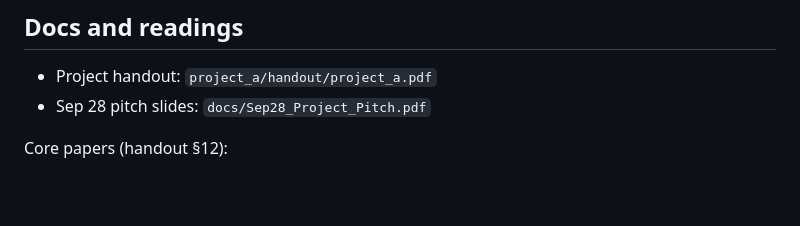
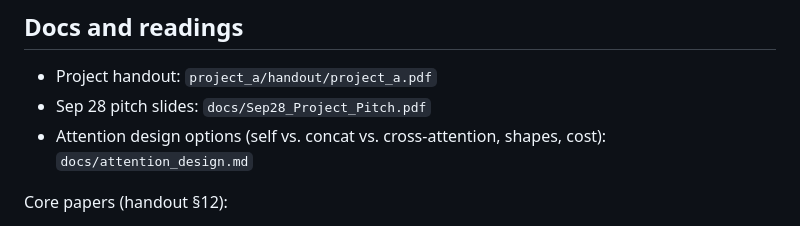
Before and after one commit to TeckZin/deep_learning_bu_project, a Markdown page: README.md, the part around the change. Drawn GitHub-style; blank space fills up the shorter version.

Commit message:
docs: attention design options and cross-attention details
Co-Authored-By: Claude Opus 5.5 (1M context) <noreply@anthropic.com>

```diff
--- a/README.md
+++ b/README.md
@@ -90,6 +90,7 @@ Output goes to `project_a/data/<SPLIT>/{Urban,Rural}/{images_png,masks_png}/` (g
 ## Docs and readings
 - Project handout: `project_a/handout/project_a.pdf`
 - Sep 28 pitch slides: `docs/Sep28_Project_Pitch.pdf`
+- Attention design options (self vs. concat vs. cross-attention, shapes, cost): `docs/attention_design.md`
 
 Core papers (handout §12):
 - Universal Transformers (Dehghani et al., ICLR 2019) — https://arxiv.org/abs/1807.03819
```
Also changed, not shown: docs/attention_design.md (added, +204 -0 lines).
